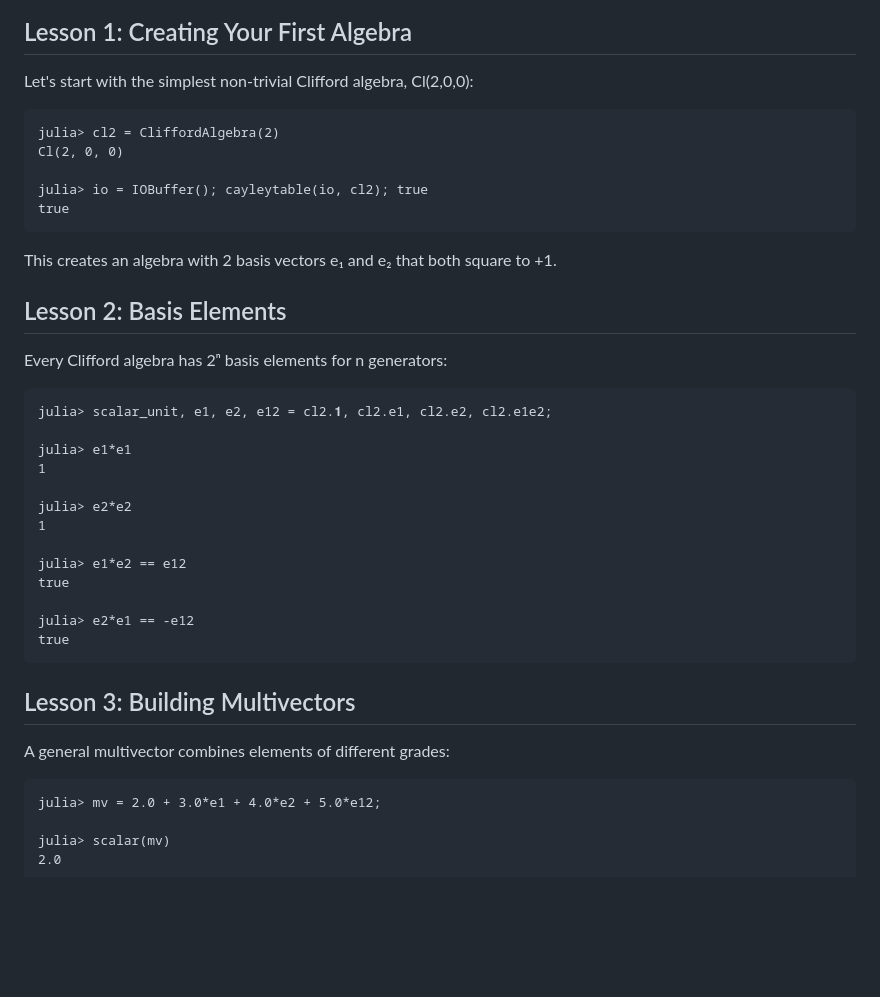
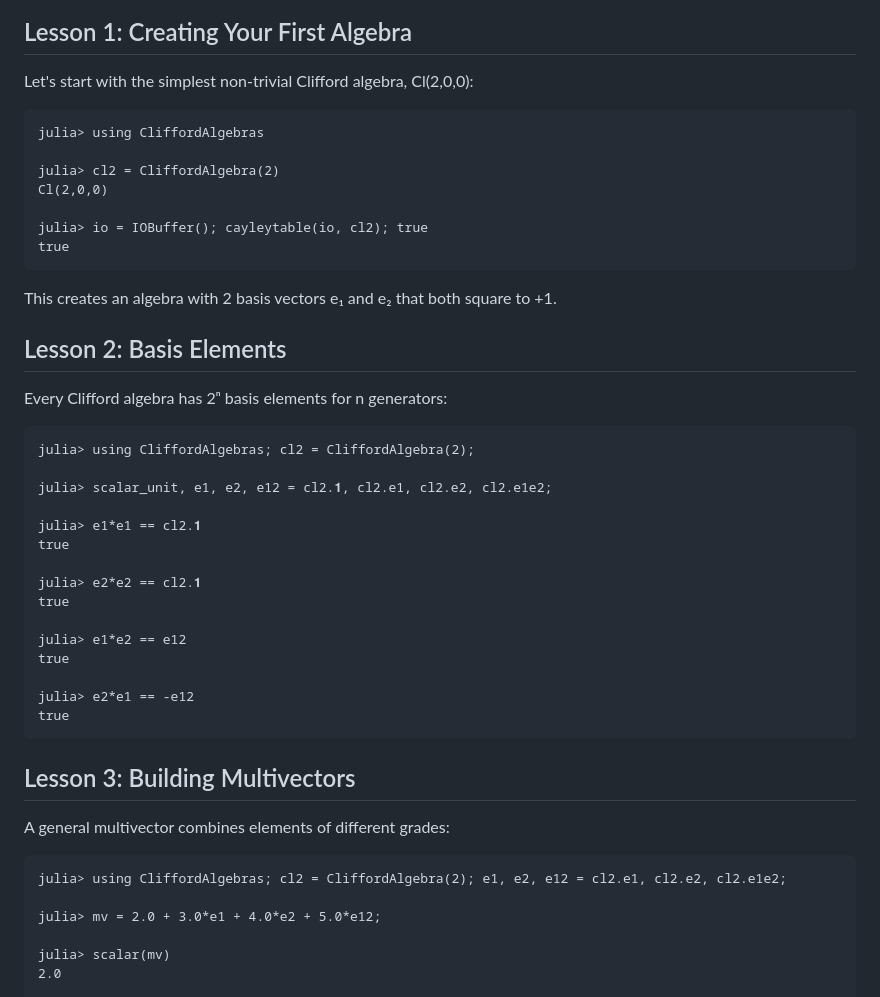
Before and after one commit to ATell-SoundTheory/CliffordAlgebras.jl, a Markdown page: docs/src/tutorial.md, the part around one of its changes. GitHub-like rendering; blank space fills up the shorter version.

````diff
--- a/docs/src/tutorial.md
+++ b/docs/src/tutorial.md
@@ -13,8 +13,10 @@ julia> using CliffordAlgebras
 Let's start with the simplest non-trivial Clifford algebra, Cl(2,0,0):
 
 ```jldoctest
+julia> using CliffordAlgebras
+
 julia> cl2 = CliffordAlgebra(2)
-Cl(2, 0, 0)
+Cl(2,0,0)
 
 julia> io = IOBuffer(); cayleytable(io, cl2); true
 true
@@ -27,13 +29,15 @@ This creates an algebra with 2 basis vectors e₁ and e₂ that both square to +
 Every Clifford algebra has 2ⁿ basis elements for n generators:
 
 ```jldoctest
+julia> using CliffordAlgebras; cl2 = CliffordAlgebra(2);
+
 julia> scalar_unit, e1, e2, e12 = cl2.𝟏, cl2.e1, cl2.e2, cl2.e1e2;
 
-julia> e1*e1
-1
+julia> e1*e1 == cl2.𝟏
+true
 
-julia> e2*e2
-1
+julia> e2*e2 == cl2.𝟏
+true
 
 julia> e1*e2 == e12
 true
@@ -47,6 +51,8 @@ true
 A general multivector combines elements of different grades:
 
 ```jldoctest
+julia> using CliffordAlgebras; cl2 = CliffordAlgebra(2); e1, e2, e12 = cl2.e1, cl2.e2, cl2.e1e2;
+
 julia> mv = 2.0 + 3.0*e1 + 4.0*e2 + 5.0*e12;
 
 julia> scalar(mv)
````
Also changed, not shown: other parts of docs/src/tutorial.md (+12 -6 lines).
